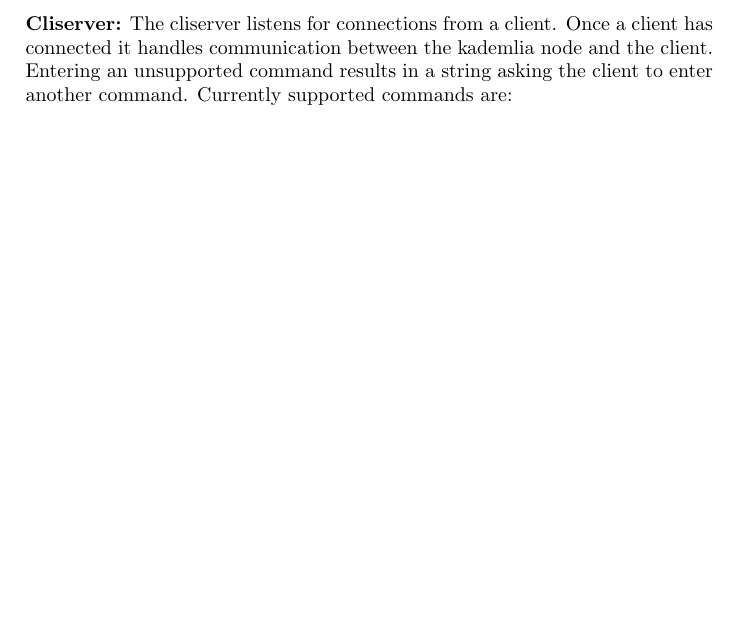
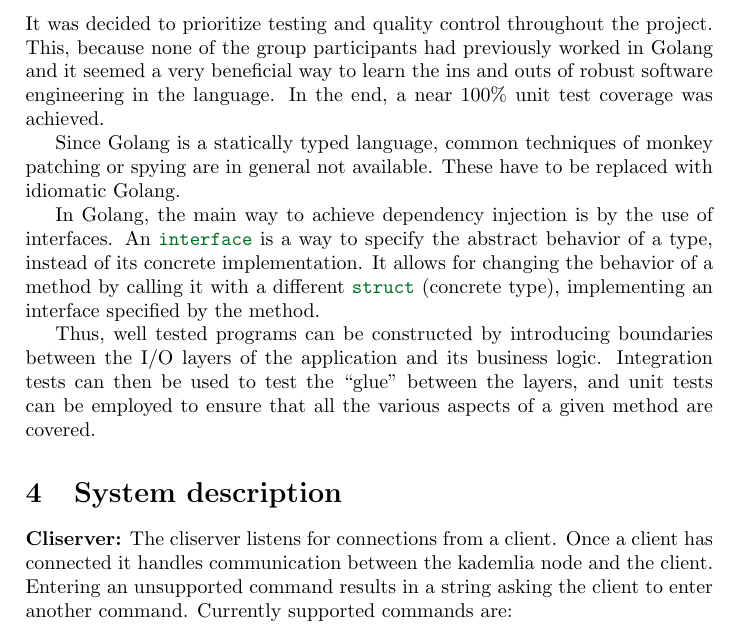
Before and after one commit to JRasmusBm/D7024E_Lab_Kademlia, a LaTeX paper (docs/report/main.tex, which reads docs/report/testing.tex): part of page 4 of 7 before the commit and part of page 4 of 8 after it, cut at the place of the change, the shorter picture padded with empty space. Compiled offline with pdfLaTeX.

Commit message:
Add testing

```diff
--- /dev/null
+++ b/docs/report/testing.tex
@@ -0,0 +1,24 @@
+\section{Testing}\label{sec:testing}
+
+It was decided to prioritize testing and quality control throughout the
+project. This, because none of the group participants had previously
+worked in Golang and it seemed a very beneficial way to learn the ins
+and outs of robust software engineering in the language. In the end,
+a near 100\% unit test coverage was achieved.
+
+Since Golang is a statically typed language, common techniques of monkey
+patching or spying are in general not available.  These have to be
+replaced with idiomatic Golang.
+
+In Golang, the main way to achieve dependency injection is by
+the use of interfaces. An \mintinline{go}{interface} is a way to specify
+the abstract behavior of a type, instead of its concrete implementation.
+It allows for changing the behavior of a method by calling it with a
+different \mintinline{go}{struct} (concrete type), implementing an
+interface specified by the method.
+
+Thus, well tested programs can be constructed by introducing boundaries
+between the I/O layers of the application and its business logic.
+Integration tests can then be used to test the ``glue''  between the
+layers, and unit tests can be employed to ensure that all the various
+aspects of a given method are covered.
```
Also changed, not shown: docs/report/main.tex (+1 -0 lines), 1 other file.
